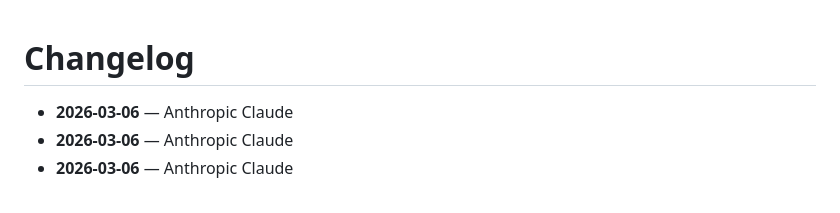
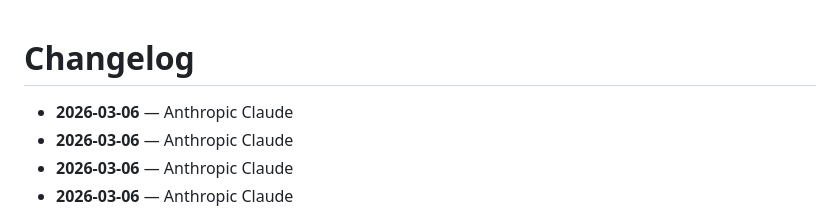
Before and after one commit to j-vaught/Furuno_Radar_Gen3_Rust_Web, a Markdown page: CHANGELOG.md, the part around the change. Rendered like a GitHub page.

```diff
--- a/CHANGELOG.md
+++ b/CHANGELOG.md
@@ -1,5 +1,6 @@
 # Changelog
 
+- **2026-03-06** — Anthropic Claude
 - **2026-03-06** — Anthropic Claude
 - **2026-03-06** — Anthropic Claude
 - **2026-03-06** — Anthropic Claude
```
Also changed, not shown: benchmark_results.md (+43 -29 lines), thread_profiling.png (added).
